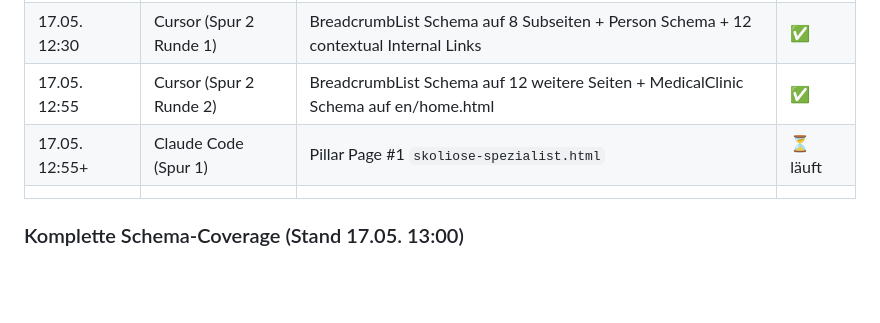
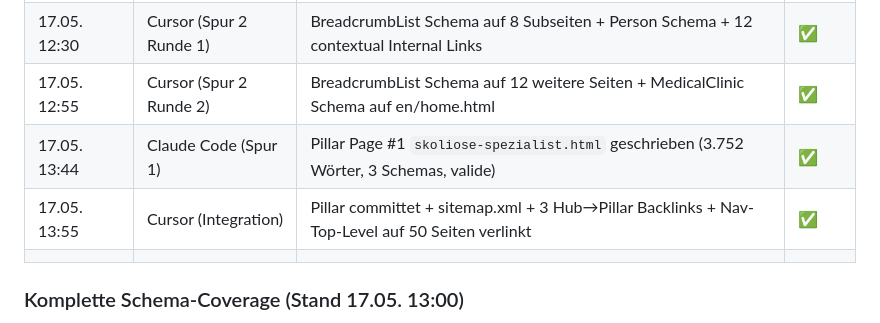
Before and after one commit to mmosafer79-tech/PRAXIS, a Markdown page: docs/seo/03_PARALLEL_WORK_PLAN.md, the part around the change. Drawn GitHub-style; blank space fills up the shorter version.

```diff
--- a/docs/seo/03_PARALLEL_WORK_PLAN.md
+++ b/docs/seo/03_PARALLEL_WORK_PLAN.md
@@ -151,7 +151,8 @@ Beide Sessions führen am Ende ihrer Arbeit folgendes Update in `00_KONTEXT_UND_
 | 17.05. 03:00 | beide | Phase 0 abgeschlossen | ✅ |
 | 17.05. 12:30 | Cursor (Spur 2 Runde 1) | BreadcrumbList Schema auf 8 Subseiten + Person Schema + 12 contextual Internal Links | ✅ |
 | 17.05. 12:55 | Cursor (Spur 2 Runde 2) | BreadcrumbList Schema auf 12 weitere Seiten + MedicalClinic Schema auf en/home.html | ✅ |
-| 17.05. 12:55+ | Claude Code (Spur 1) | Pillar Page #1 `skoliose-spezialist.html` | ⏳ läuft |
+| 17.05. 13:44 | Claude Code (Spur 1) | Pillar Page #1 `skoliose-spezialist.html` geschrieben (3.752 Wörter, 3 Schemas, valide) | ✅ |
+| 17.05. 13:55 | Cursor (Integration) | Pillar committet + sitemap.xml + 3 Hub→Pillar Backlinks + Nav-Top-Level auf 50 Seiten verlinkt | ✅ |
 | | | | |
 
 ### Komplette Schema-Coverage (Stand 17.05. 13:00)
```
Also changed, not shown: docs/seo/00_KONTEXT_UND_PLAN.md (+7 -1 lines).
